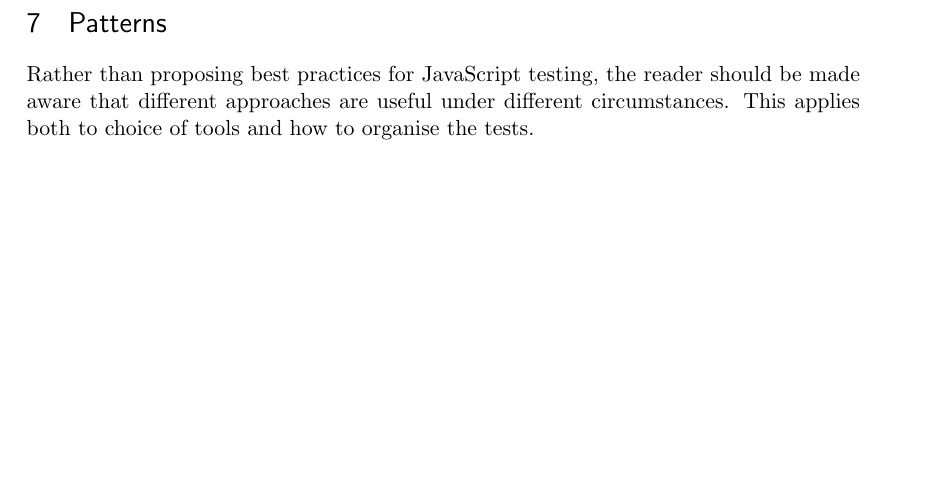
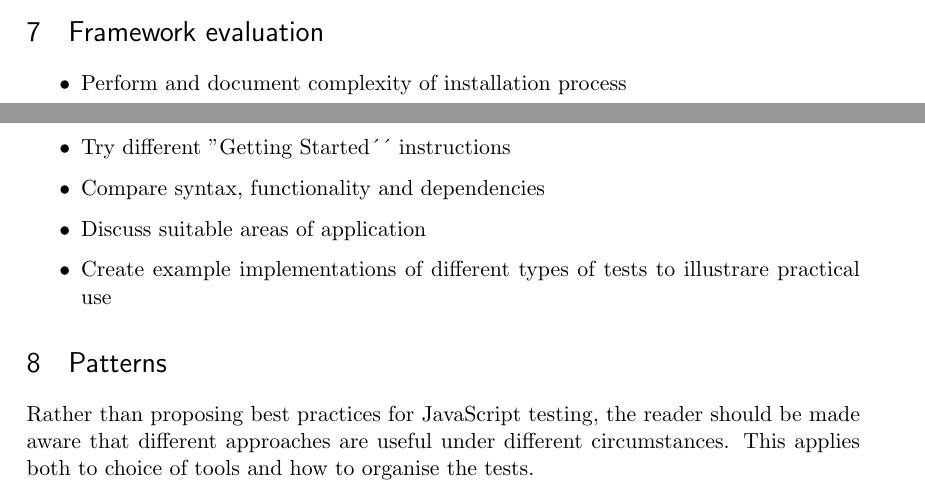
Before and after one commit to emilwall/exjobb, a LaTeX thesis (exjobb_thesis_emilwall.tex): part of page 16 of 18 before the commit and two parts of pages 15 and 16 of 18 after it, the two joined at a grey line, cut at the place of the change, the shorter picture padded with empty space. Compiled offline with pdfLaTeX.

Commit message:
Att framework evaluation section

```diff
--- a/exjobb_thesis_emilwall.tex
+++ b/exjobb_thesis_emilwall.tex
@@ -231,20 +231,21 @@ Frameworks that are no longer maintained such as JsUnit\cite{JsUnitGithub} and J
   \item Discuss validity factors, whether the selection is fair and really representative, how open source affects quality, etc. (self-criticism)
 \end{itemize}
 
+\section{Framework evaluation}
+
+\begin{itemize}
+  \item Perform and document complexity of installation process
+  \item Try different ''Getting Started´´ instructions
+  \item Compare syntax, functionality and dependencies
+  \item Discuss suitable areas of application
+  \item Create example implementations of different types of tests to illustrare practical use
+\end{itemize}
+
 \begin{comment}
 
 \subsection{Moment}
 
 \begin{description}
-
-\item[Analysera testverktygens användbarhet] 4 veckor planeras gå åt till att utvärdera de olika ramverken för Javascript-testning som nämns i avsnitt \ref{Methods} (\nameref{Methods}):
-\begin{itemize}
-  \item Utför och dokumentera komplexitet av installationsprocessen för de olika ramverken
-  \item Följ guider för att komma igång med varje ramverk
-  \item Kartlägg syntax, funktionalitet och beroenden
-  \item Diskutera vilka situationer varje ramverk är särskilt lämpat för
-  \item Skapa exempelimplementationer av olika typer av tester för att illustrera hur de olika ramverken kan användas i praktiska sammanhang
-\end{itemize}
 
 \item[Praktisk redogörelse för testning av Javascript] 4 veckor planeras gå åt till att beskriva en process för att lägga till tester i ett sedan tidigare existerande projekt:
 \begin{itemize}
```
